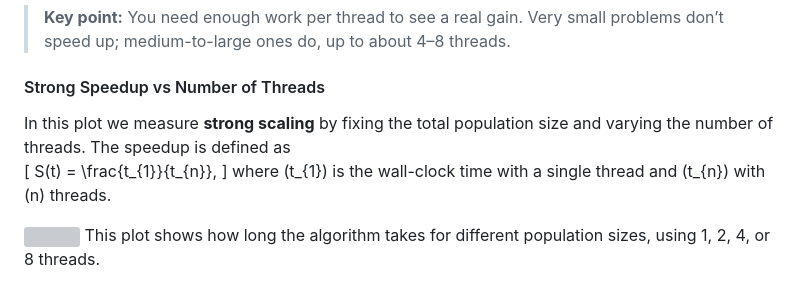
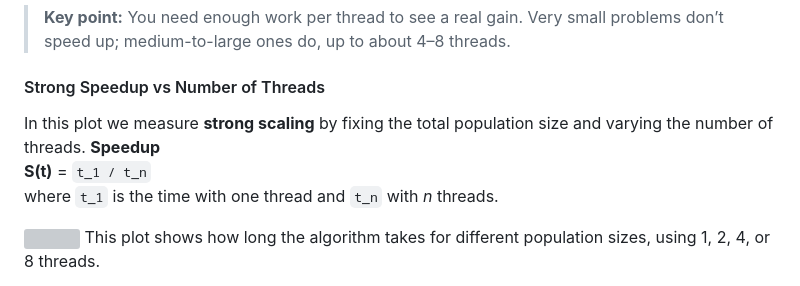
Before and after one commit to AMSC-24-25/02-swarm-02-swarm, a Markdown page: DifferentialEvolution.md, the part around the change. Rendered like a GitHub page; grey boxes are pictures that could not be loaded.

```diff
--- a/DifferentialEvolution.md
+++ b/DifferentialEvolution.md
@@ -140,11 +140,11 @@ This chart shows how much faster the algorithm runs when we use more threads, ke
 
 ####  Strong Speedup vs Number of Threads
 
-In this plot we measure **strong scaling** by fixing the total population size and varying the number of threads. The speedup is defined as
-\[
-S(t) = \frac{t_{1}}{t_{n}},
-\]
-where \(t_{1}\) is the wall-clock time with a single thread and \(t_{n}\) with \(n\) threads.
+In this plot we measure **strong scaling** by fixing the total population size and varying the number of threads.
+**Speedup**
+**S(t)** = `t_1 / t_n`
+where `t_1` is the time with one thread and `t_n` with _n_ threads.
+
 
 
 ![](benchResult/figuresFinals/speedup_vs_threads.png)
```
